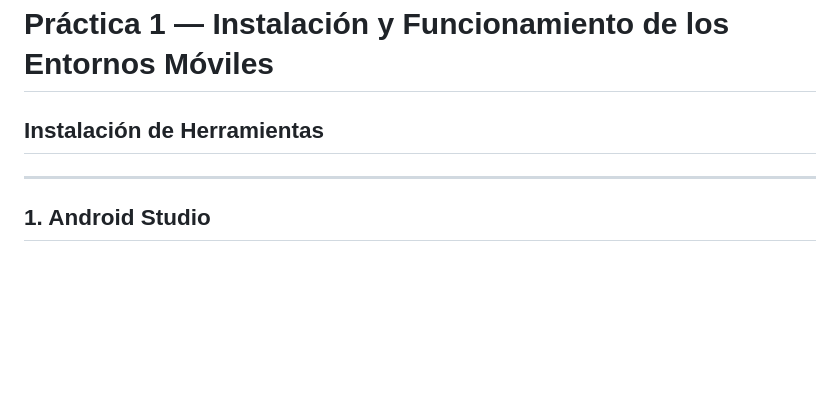
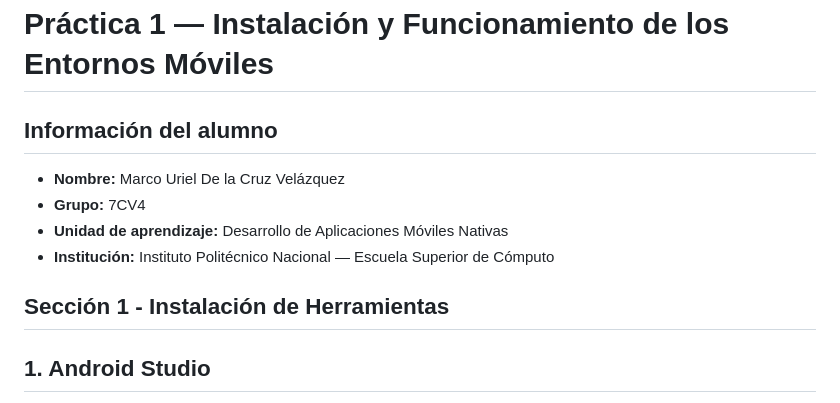
Before and after one commit to FiniteMusic/Aplicaciones-Moviles-Nativas, a Markdown page: Practica 1/Instalacion de Programas/README.md, the part around the change. Drawn GitHub-style; blank space fills up the shorter version.

Commit message:
Add student information to README.md

```diff
--- a/Practica 1/Instalacion de Programas/README.md
+++ b/Practica 1/Instalacion de Programas/README.md
@@ -1,8 +1,13 @@
 # Práctica 1 — Instalación y Funcionamiento de los Entornos Móviles
 
-## Instalación de Herramientas
+## Información del alumno
 
----
+- **Nombre:** Marco Uriel De la Cruz Velázquez
+- **Grupo:** 7CV4
+- **Unidad de aprendizaje:** Desarrollo de Aplicaciones Móviles Nativas
+- **Institución:** Instituto Politécnico Nacional — Escuela Superior de Cómputo
+
+## Sección 1 - Instalación de Herramientas
 
 ## 1. Android Studio
 
```
